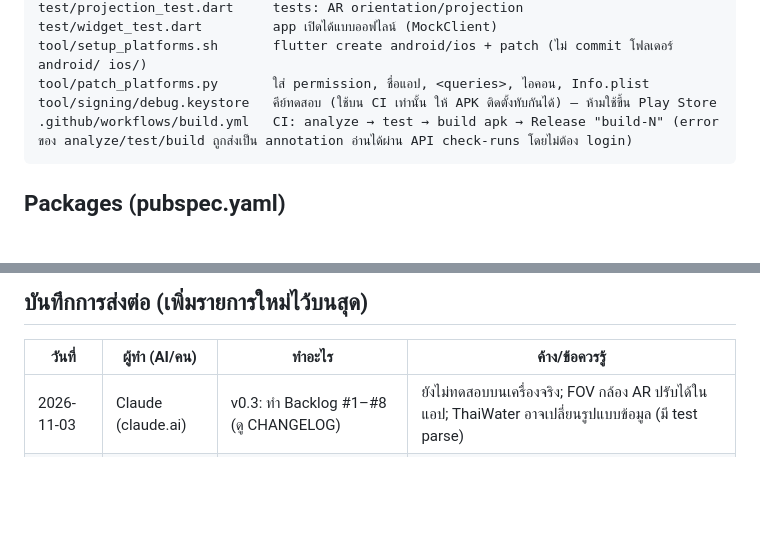
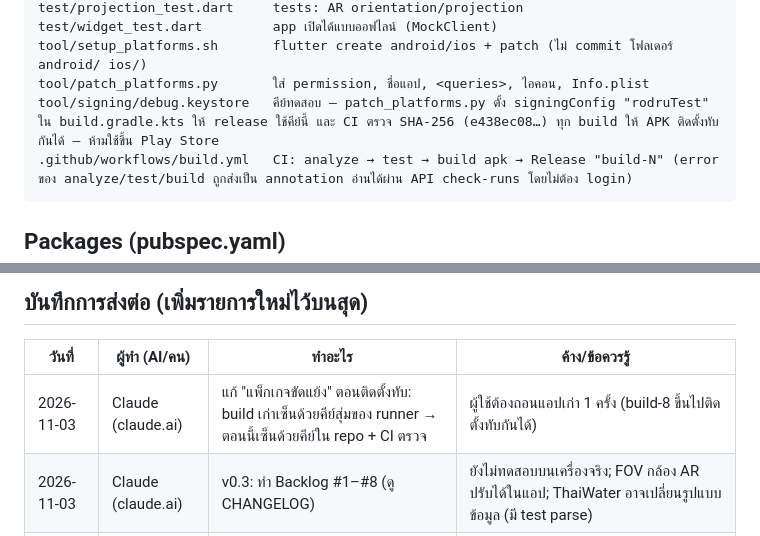
Before and after one commit to mengnattawitmarin/rodru, a Markdown page: AGENTS.md, 2 parts joined by grey strips. GitHub-like rendering; blank space fills up the shorter version.

Commit message:
Docs: note signing fix [skip ci]
Co-Authored-By: Claude Opus 5.5 <noreply@anthropic.com>
Claude-Session: https://claude.ai/code/session_01VpNukicwzLG6LSSTTFCxJF

````diff
--- a/AGENTS.md
+++ b/AGENTS.md
@@ -41,7 +41,7 @@ test/projection_test.dart     tests: AR orientation/projection
 test/widget_test.dart         app เปิดได้แบบออฟไลน์ (MockClient)
 tool/setup_platforms.sh       flutter create android/ios + patch (ไม่ commit โฟลเดอร์ android/ ios/)
 tool/patch_platforms.py       ใส่ permission, ชื่อแอป, <queries>, ไอคอน, Info.plist
-tool/signing/debug.keystore   คีย์ทดสอบ (ใช้บน CI เท่านั้น ให้ APK ติดตั้งทับกันได้) — ห้ามใช้ขึ้น Play Store
+tool/signing/debug.keystore   คีย์ทดสอบ — patch_platforms.py ตั้ง signingConfig "rodruTest" ใน build.gradle.kts ให้ release ใช้คีย์นี้ และ CI ตรวจ SHA-256 (e438ec08…) ทุก build ให้ APK ติดตั้งทับกันได้ — ห้ามใช้ขึ้น Play Store
 .github/workflows/build.yml   CI: analyze → test → build apk → Release "build-N" (error ของ analyze/test/build ถูกส่งเป็น annotation อ่านได้ผ่าน API check-runs โดยไม่ต้อง login)
 ```
 
@@ -86,5 +86,6 @@ Overpass (3 เซิร์ฟเวอร์สำรอง), OSRM demo, Nomina
 ## บันทึกการส่งต่อ (เพิ่มรายการใหม่ไว้บนสุด)
 | วันที่ | ผู้ทำ (AI/คน) | ทำอะไร | ค้าง/ข้อควรรู้ |
 |---|---|---|---|
+| 2026-11-03 | Claude (claude.ai) | แก้ "แพ็กเกจขัดแย้ง" ตอนติดตั้งทับ: build เก่าเซ็นด้วยคีย์สุ่มของ runner → ตอนนี้เซ็นด้วยคีย์ใน repo + CI ตรวจ | ผู้ใช้ต้องถอนแอปเก่า 1 ครั้ง (build-8 ขึ้นไปติดตั้งทับกันได้) |
 | 2026-11-03 | Claude (claude.ai) | v0.3: ทำ Backlog #1–#8 (ดู CHANGELOG) | ยังไม่ทดสอบบนเครื่องจริง; FOV กล้อง AR ปรับได้ในแอป; ThaiWater อาจเปลี่ยนรูปแบบข้อมูล (มี test parse) |
 | 2026-10-29 | Claude (claude.ai) | ปรับจาก MVP ไฟล์เดียวเป็น v0.2 ทั้งระบบ + CI APK | ยังไม่ทดสอบบนเครื่องจริง; Node20 actions warning (อัปเป็น checkout@v5/setup-java@v5 ได้) |
````
